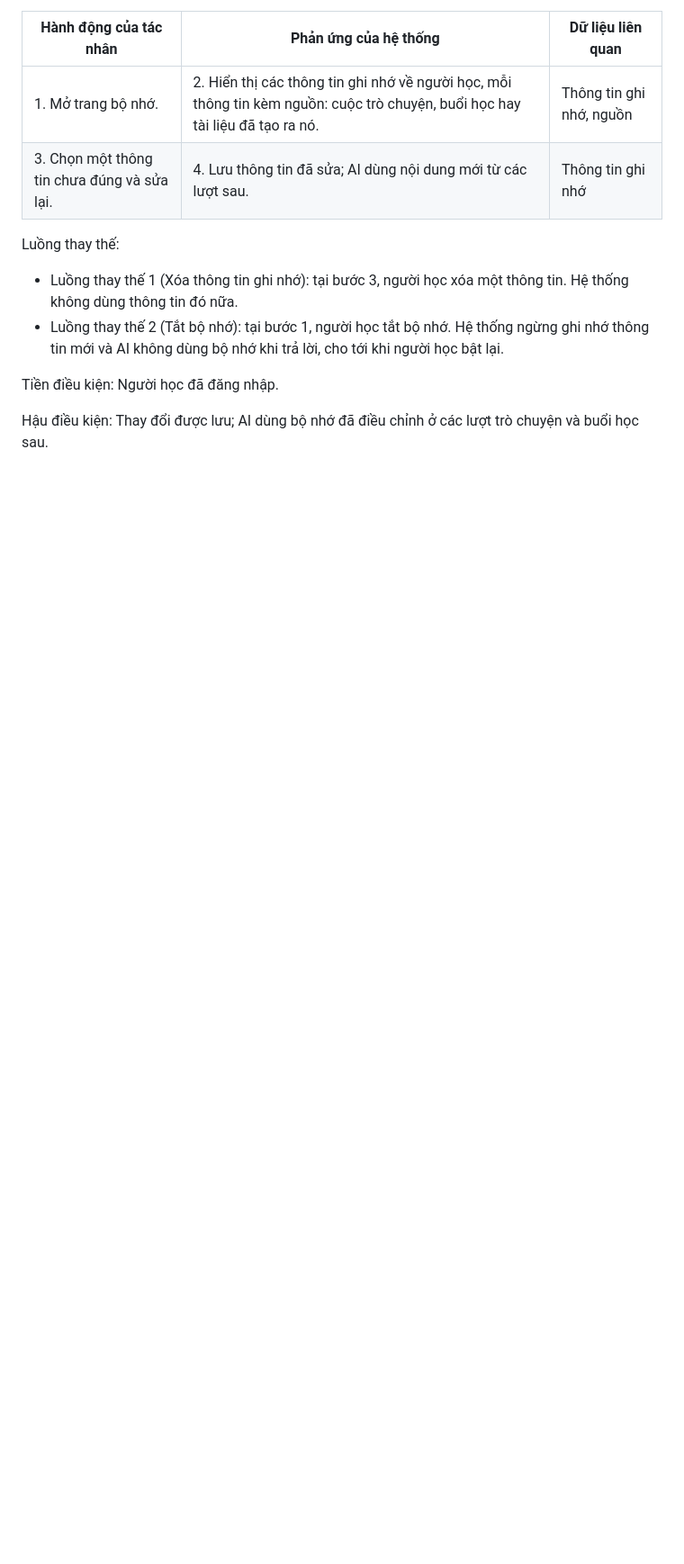
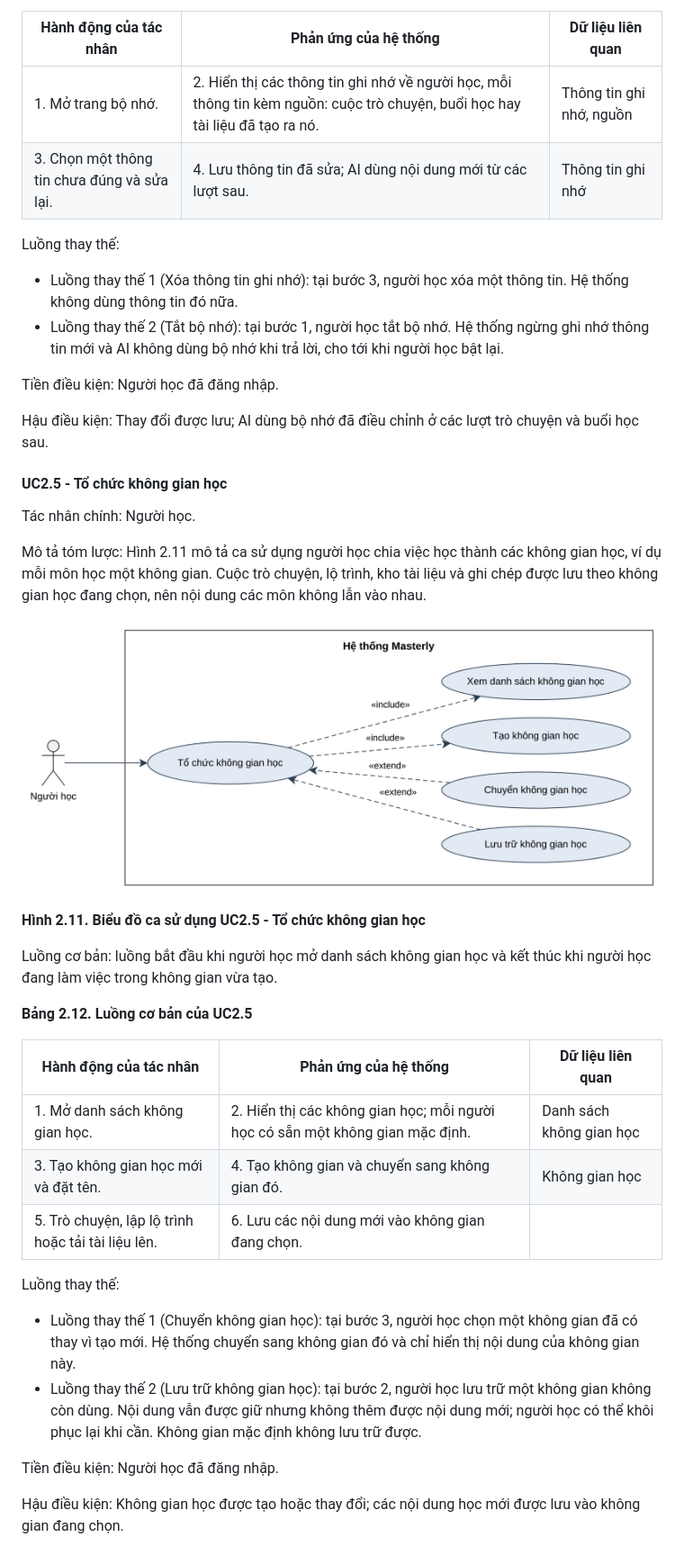
Before and after one commit to minhhai205/masterly, a Markdown page: report/chuong-2-phan-tich-yeu-cau.md, the part around the change. Shown at 90% size. Drawn GitHub-style; pictures changed too: report/images/uc2-5-to-chuc-khong-gian-hoc.png (added); blank space fills up the shorter version.

Commit message:
update: add UC2.5

```diff
--- a/report/chuong-2-phan-tich-yeu-cau.md
+++ b/report/chuong-2-phan-tich-yeu-cau.md
@@ -368,3 +368,32 @@ Luồng thay thế:
 Tiền điều kiện: Người học đã đăng nhập.
 
 Hậu điều kiện: Thay đổi được lưu; AI dùng bộ nhớ đã điều chỉnh ở các lượt trò chuyện và buổi học sau.
+
+#### UC2.5 - Tổ chức không gian học
+
+Tác nhân chính: Người học.
+
+Mô tả tóm lược: Hình 2.11 mô tả ca sử dụng người học chia việc học thành các không gian học, ví dụ mỗi môn học một không gian. Cuộc trò chuyện, lộ trình, kho tài liệu và ghi chép được lưu theo không gian học đang chọn, nên nội dung các môn không lẫn vào nhau.
+
+![Hình 2.11. Biểu đồ ca sử dụng UC2.5 - Tổ chức không gian học](images/uc2-5-to-chuc-khong-gian-hoc.png)
+
+**Hình 2.11. Biểu đồ ca sử dụng UC2.5 - Tổ chức không gian học**
+
+Luồng cơ bản: luồng bắt đầu khi người học mở danh sách không gian học và kết thúc khi người học đang làm việc trong không gian vừa tạo.
+
+**Bảng 2.12. Luồng cơ bản của UC2.5**
+
+| Hành động của tác nhân | Phản ứng của hệ thống | Dữ liệu liên quan |
+|---|---|---|
+| 1. Mở danh sách không gian học. | 2. Hiển thị các không gian học; mỗi người học có sẵn một không gian mặc định. | Danh sách không gian học |
+| 3. Tạo không gian học mới và đặt tên. | 4. Tạo không gian và chuyển sang không gian đó. | Không gian học |
+| 5. Trò chuyện, lập lộ trình hoặc tải tài liệu lên. | 6. Lưu các nội dung mới vào không gian đang chọn. | |
+
+Luồng thay thế:
+
+- Luồng thay thế 1 (Chuyển không gian học): tại bước 3, người học chọn một không gian đã có thay vì tạo mới. Hệ thống chuyển sang không gian đó và chỉ hiển thị nội dung của không gian này.
+- Luồng thay thế 2 (Lưu trữ không gian học): tại bước 2, người học lưu trữ một không gian không còn dùng. Nội dung vẫn được giữ nhưng không thêm được nội dung mới; người học có thể khôi phục lại khi cần. Không gian mặc định không lưu trữ được.
+
+Tiền điều kiện: Người học đã đăng nhập.
+
+Hậu điều kiện: Không gian học được tạo hoặc thay đổi; các nội dung học mới được lưu vào không gian đang chọn.
```
Also changed, not shown: 1 other file.
